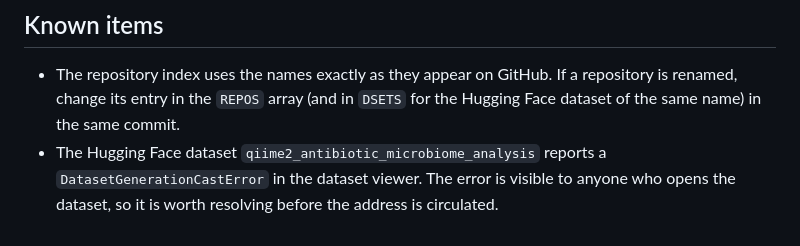
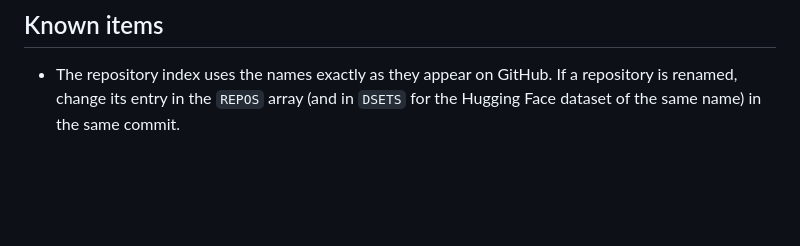
Before and after one commit to Qasim-Hussain-Code/Qasim-Hussain-Code.github.io, a Markdown page: README.md, the part around the change. Rendered like a GitHub page; blank space fills up the shorter version.

Commit message:
update_readme

```diff
--- a/README.md
+++ b/README.md
@@ -94,7 +94,3 @@ the table is read from Hugging Face on every load.
 - The repository index uses the names exactly as they appear on GitHub. If a
   repository is renamed, change its entry in the `REPOS` array (and in `DSETS`
   for the Hugging Face dataset of the same name) in the same commit.
-- The Hugging Face dataset `qiime2_antibiotic_microbiome_analysis` reports a
-  `DatasetGenerationCastError` in the dataset viewer. The error is visible to
-  anyone who opens the dataset, so it is worth resolving before the address is
-  circulated.
```
